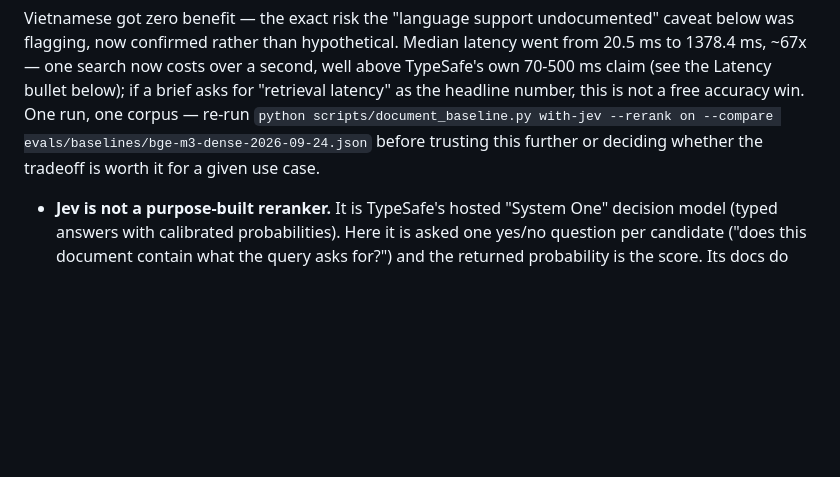
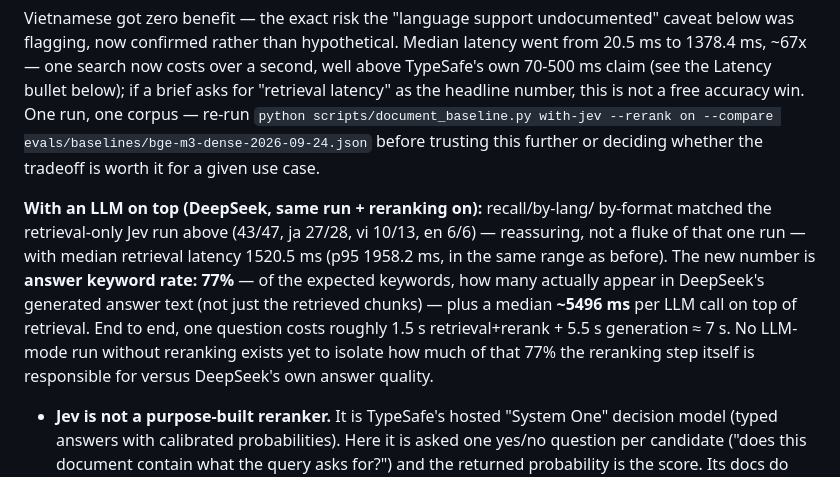
Before and after one commit to Thinha1/document-agent, a Markdown page: docs/document-ingestion.md, the part around the change. Drawn GitHub-style; blank space fills up the shorter version.

Commit message:
Record the end-to-end (DeepSeek + Jev) eval result
Retrieval numbers reproduced the retrieval-only Jev run exactly
(43/47, same by-lang/by-format split) on the same corpus/question set,
which is reassuring rather than a one-off. New: answer keyword rate 77%
and ~5.5s median per LLM call, on top of the ~1.5s retrieval+rerank —
roughly 7s end to end per question. No LLM-mode run without reranking
exists yet to attribute how much of that 77% comes from reranking
versus DeepSeek's own answer quality.

Co-Authored-By: Claude Sonnet 5 <noreply@anthropic.com>

```diff
--- a/docs/document-ingestion.md
+++ b/docs/document-ingestion.md
@@ -190,6 +190,18 @@ re-run `python scripts/document_baseline.py with-jev --rerank on --compare
 evals/baselines/bge-m3-dense-2026-09-24.json` before trusting this further
 or deciding whether the tradeoff is worth it for a given use case.
 
+**With an LLM on top (DeepSeek, same run + reranking on):** recall/by-lang/
+by-format matched the retrieval-only Jev run above (43/47, ja 27/28, vi
+10/13, en 6/6) — reassuring, not a fluke of that one run — with median
+retrieval latency 1520.5 ms (p95 1958.2 ms, in the same range as before).
+The new number is **answer keyword rate: 77%** — of the expected keywords,
+how many actually appear in DeepSeek's generated answer text (not just the
+retrieved chunks) — plus a median **~5496 ms** per LLM call on top of
+retrieval. End to end, one question costs roughly 1.5 s retrieval+rerank +
+5.5 s generation ≈ 7 s. No LLM-mode run without reranking exists yet to
+isolate how much of that 77% the reranking step itself is responsible for
+versus DeepSeek's own answer quality.
+
 - **Jev is not a purpose-built reranker.** It is TypeSafe's hosted "System
   One" decision model (typed answers with calibrated probabilities). Here it
   is asked one yes/no question per candidate ("does this document contain what
```
